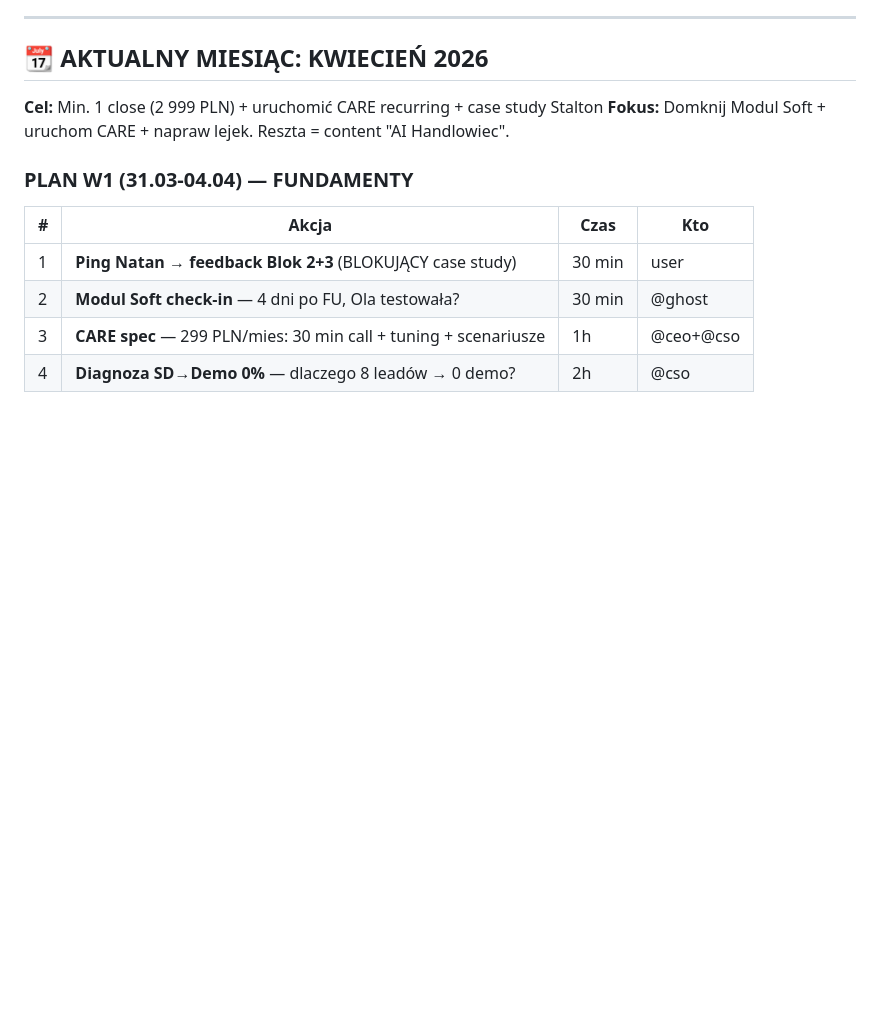
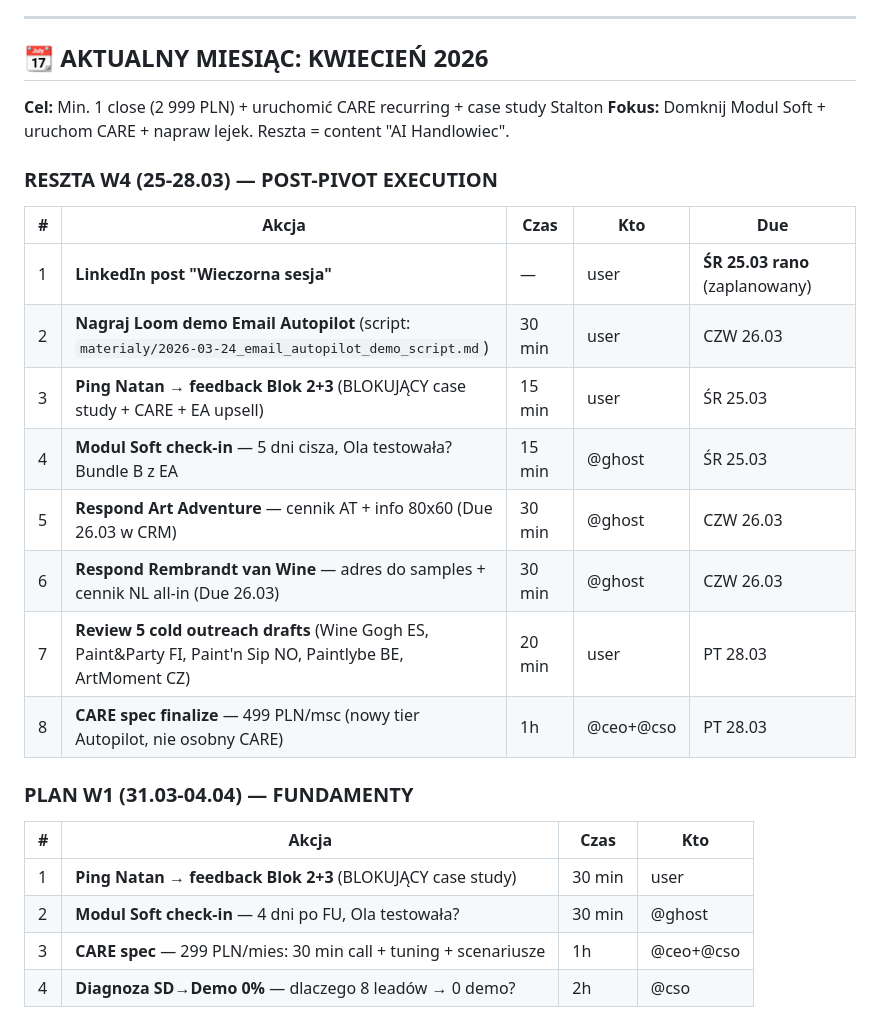
Before and after one commit to MattSocoolski/system10h, a Markdown page: dane/system10h/plan.md, the part around the change. GitHub-like rendering; blank space fills up the shorter version.

Commit message:
chore: session close — W4 plan, sales materials, CEO pivot decision, content plan
Co-Authored-By: Claude Opus 4.6 (1M context) <noreply@anthropic.com>

```diff
--- a/dane/system10h/plan.md
+++ b/dane/system10h/plan.md
@@ -37,6 +37,19 @@ Odzyskać stabilność: generować min. 10k PLN przychodu/msc i spłacić 50% d
 
 **Cel:** Min. 1 close (2 999 PLN) + uruchomić CARE recurring + case study Stalton
 **Fokus:** Domknij Modul Soft + uruchom CARE + napraw lejek. Reszta = content "AI Handlowiec".
+
+### RESZTA W4 (25-28.03) — POST-PIVOT EXECUTION
+
+| # | Akcja | Czas | Kto | Due |
+|---|-------|------|-----|-----|
+| 1 | **LinkedIn post "Wieczorna sesja"** | — | user | **ŚR 25.03 rano** (zaplanowany) |
+| 2 | **Nagraj Loom demo Email Autopilot** (script: `materialy/2026-03-24_email_autopilot_demo_script.md`) | 30 min | user | CZW 26.03 |
+| 3 | **Ping Natan → feedback Blok 2+3** (BLOKUJĄCY case study + CARE + EA upsell) | 15 min | user | ŚR 25.03 |
+| 4 | **Modul Soft check-in** — 5 dni cisza, Ola testowała? Bundle B z EA | 15 min | @ghost | ŚR 25.03 |
+| 5 | **Respond Art Adventure** — cennik AT + info 80x60 (Due 26.03 w CRM) | 30 min | @ghost | CZW 26.03 |
+| 6 | **Respond Rembrandt van Wine** — adres do samples + cennik NL all-in (Due 26.03) | 30 min | @ghost | CZW 26.03 |
+| 7 | **Review 5 cold outreach drafts** (Wine Gogh ES, Paint&Party FI, Paint'n Sip NO, Paintlybe BE, ArtMoment CZ) | 20 min | user | PT 28.03 |
+| 8 | **CARE spec finalize** — 499 PLN/msc (nowy tier Autopilot, nie osobny CARE) | 1h | @ceo+@cso | PT 28.03 |
 
 ### PLAN W1 (31.03-04.04) — FUNDAMENTY
 
```
Also changed, not shown: materialy/2026-03-24_linkedin_post_wieczorna_sesja.md (added, +134 -0 lines).
